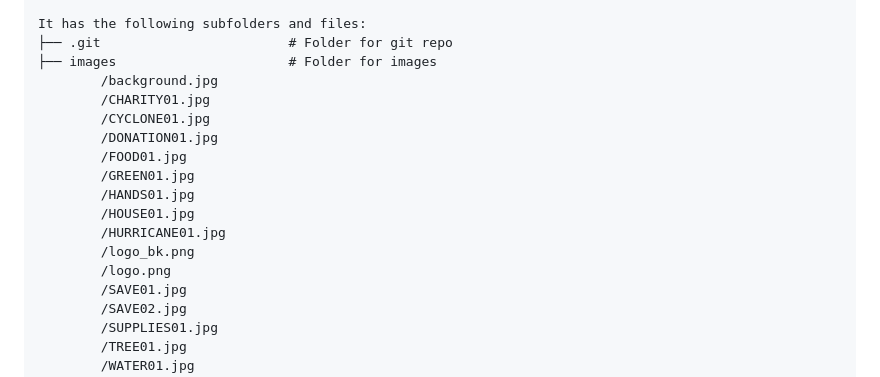
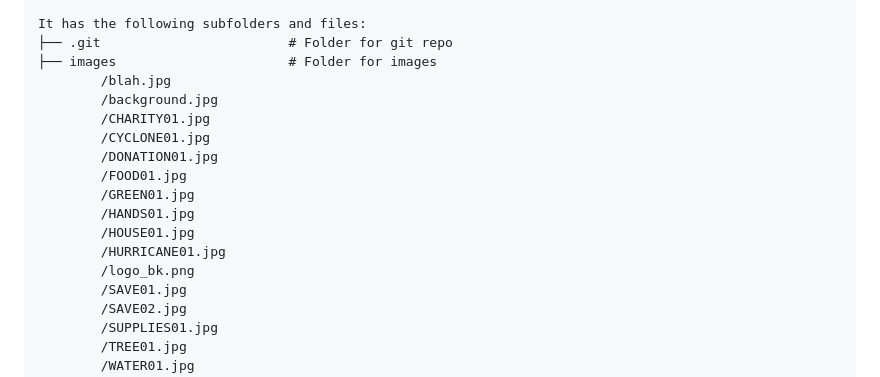
Before and after one commit to nikita-olechko/CharityChooser, a Markdown page: README.md, the part around the change printed below. Drawn GitHub-style.

```diff
--- a/README.md
+++ b/README.md
@@ -73,6 +73,7 @@ Content of the project folder:
 It has the following subfolders and files:
 ├── .git                        # Folder for git repo
 ├── images                      # Folder for images
+        /blah.jpg
         /background.jpg
         /CHARITY01.jpg
         /CYCLONE01.jpg
@@ -83,7 +84,6 @@ It has the following subfolders and files:
         /HOUSE01.jpg
         /HURRICANE01.jpg
         /logo_bk.png
-        /logo.png
         /SAVE01.jpg
         /SAVE02.jpg
         /SUPPLIES01.jpg
```
Also changed, not shown: other parts of README.md (+4 -12 lines).
